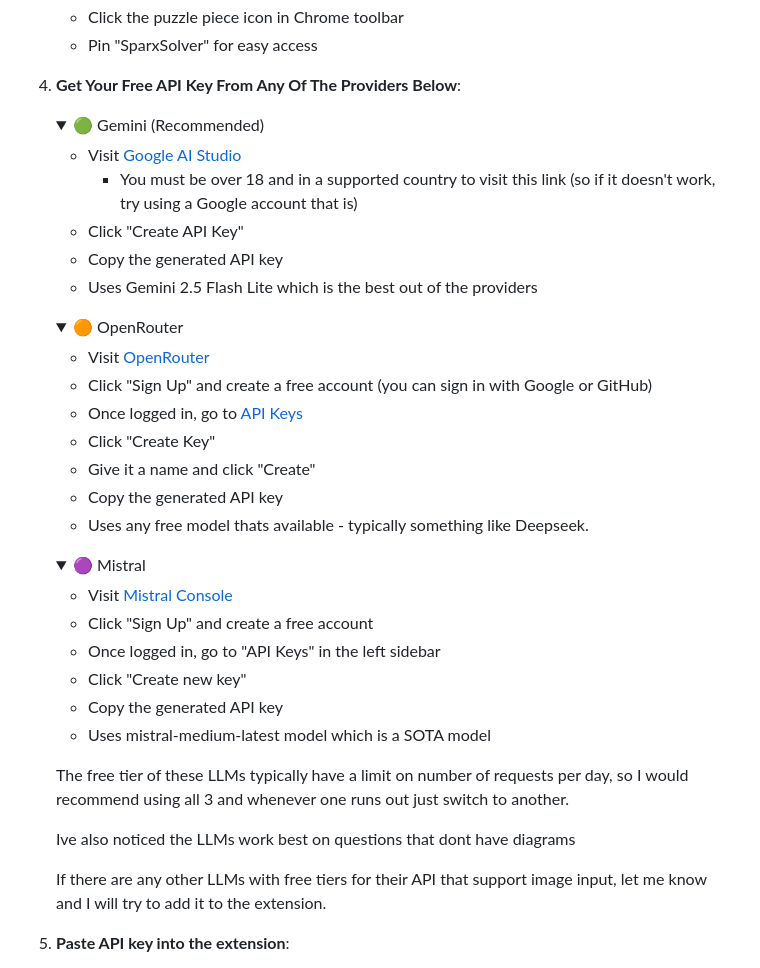
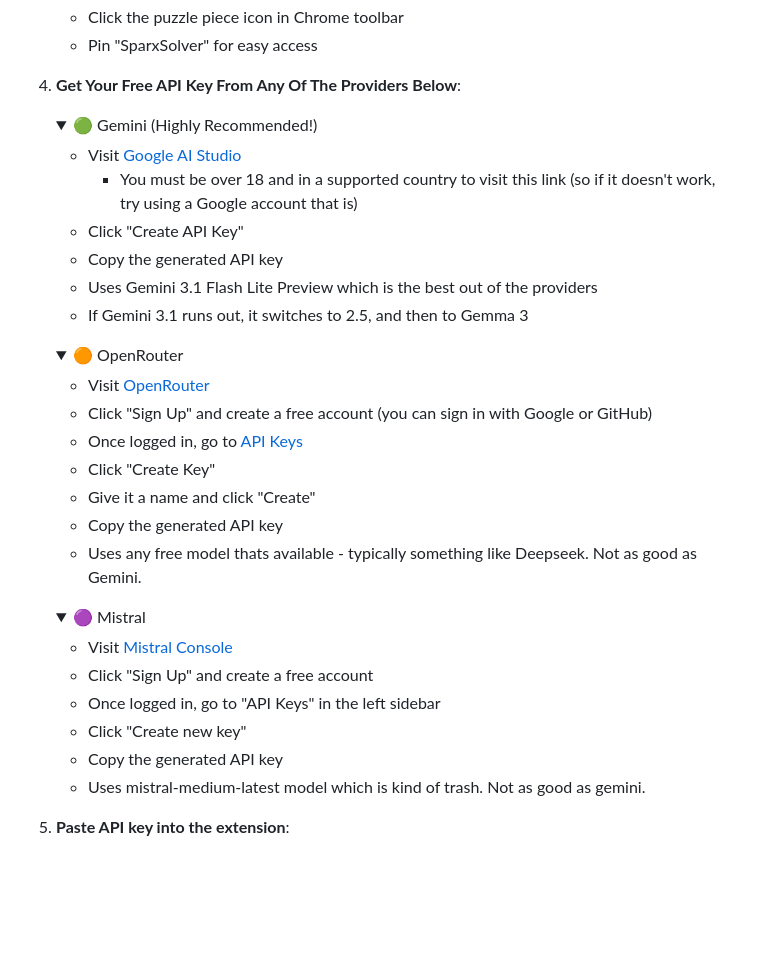
Before and after one commit to musairul/SparxSolver, a Markdown page: README.md, the part around one of its changes. Drawn GitHub-style; folded sections open; blank space fills up the shorter version.

```diff
--- a/README.md
+++ b/README.md
@@ -35,13 +41,14 @@ A powerful Chrome extension that uses AI to solve Sparx Maths problems and store
 5. **Get Your Free API Key From Any Of The Providers Below**:
 
    <details>
-   <summary>🟢 Gemini (Recommended) </summary>
+   <summary>🟢 Gemini (Highly Recommended!) </summary>
 
    - Visit [Google AI Studio](https://aistudio.google.com/apikey)
      - You must be over 18 and in a supported country to visit this link (so if it doesn't work, try using a Google account that is)
    - Click "Create API Key"
    - Copy the generated API key
-   - Uses Gemini 2.5 Flash Lite which is the best out of the providers
+   - Uses Gemini 3.1 Flash Lite Preview which is the best out of the providers
+   - If Gemini 3.1 runs out, it switches to 2.5, and then to Gemma 3
 
    </details>
 
@@ -54,7 +61,7 @@ A powerful Chrome extension that uses AI to solve Sparx Maths problems and store
    - Click "Create Key"
    - Give it a name and click "Create"
    - Copy the generated API key
-   - Uses any free model thats available - typically something like Deepseek.
+   - Uses any free model thats available - typically something like Deepseek. Not as good as Gemini.
    </details>
 
    <details>
@@ -65,15 +72,9 @@ A powerful Chrome extension that uses AI to solve Sparx Maths problems and store
    - Once logged in, go to "API Keys" in the left sidebar
    - Click "Create new key"
    - Copy the generated API key
-   - Uses mistral-medium-latest model which is a SOTA model
+   - Uses mistral-medium-latest model which is kind of trash. Not as good as gemini.
 
    </details>
-
-   The free tier of these LLMs typically have a limit on number of requests per day, so I would recommend using all 3 and whenever one runs out just switch to another.
-
-   Ive also noticed the LLMs work best on questions that dont have diagrams
-
-   If there are any other LLMs with free tiers for their API that support image input, let me know and I will try to add it to the extension.
 
 6. **Paste API key into the extension**:
    - Go to maths.sparx-learning.com (the extension only opens on this link!)
```
Also changed, not shown: other parts of README.md (+6 -0 lines), bookworkcheck.png (added), bookworks.png (added), 1 other file.
